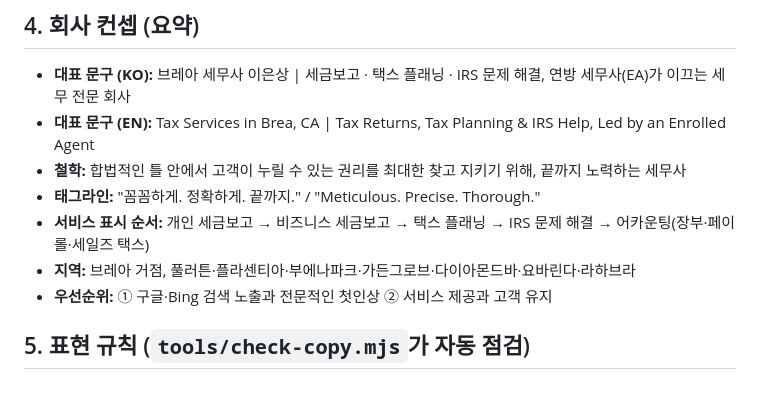
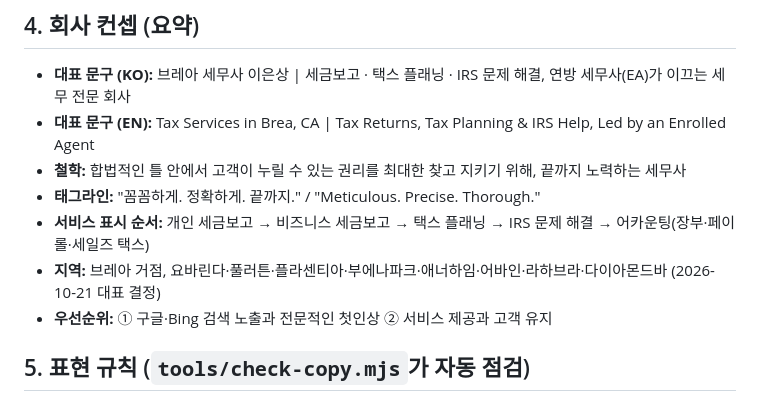
Before and after one commit to ssandy7576-max/lee-eunsang, a Markdown page: CLAUDE.md, the part around the change. Rendered like a GitHub page.

Commit message:
CLAUDE.md: 서비스 지역을 대표 결정(10/21) 9개 도시로 수정
가든그로브 제외, 애너하임·어바인 추가. 비즈니스 프로필·홈페이지와 일치.

Co-Authored-By: Claude Opus 5.5 <noreply@anthropic.com>
Claude-Session: https://claude.ai/code/session_01R6zjwP3tRS6NgyxLF2Rsc3

```diff
--- a/CLAUDE.md
+++ b/CLAUDE.md
@@ -64,7 +64,7 @@ node tools/check-copy.mjs   # 표현 규칙 점검. ERROR가 하나라도 있으
 - **철학:** 합법적인 틀 안에서 고객이 누릴 수 있는 권리를 최대한 찾고 지키기 위해, 끝까지 노력하는 세무사
 - **태그라인:** "꼼꼼하게. 정확하게. 끝까지." / "Meticulous. Precise. Thorough."
 - **서비스 표시 순서:** 개인 세금보고 → 비즈니스 세금보고 → 택스 플래닝 → IRS 문제 해결 → 어카운팅(장부·페이롤·세일즈 택스)
-- **지역:** 브레아 거점, 풀러튼·플라센티아·부에나파크·가든그로브·다이아몬드바·요바린다·라하브라
+- **지역:** 브레아 거점, 요바린다·풀러튼·플라센티아·부에나파크·애너하임·어바인·라하브라·다이아몬드바 (2026-10-21 대표 결정)
 - **우선순위:** ① 구글·Bing 검색 노출과 전문적인 첫인상 ② 서비스 제공과 고객 유지
 
 ## 5. 표현 규칙 (`tools/check-copy.mjs`가 자동 점검)
```
